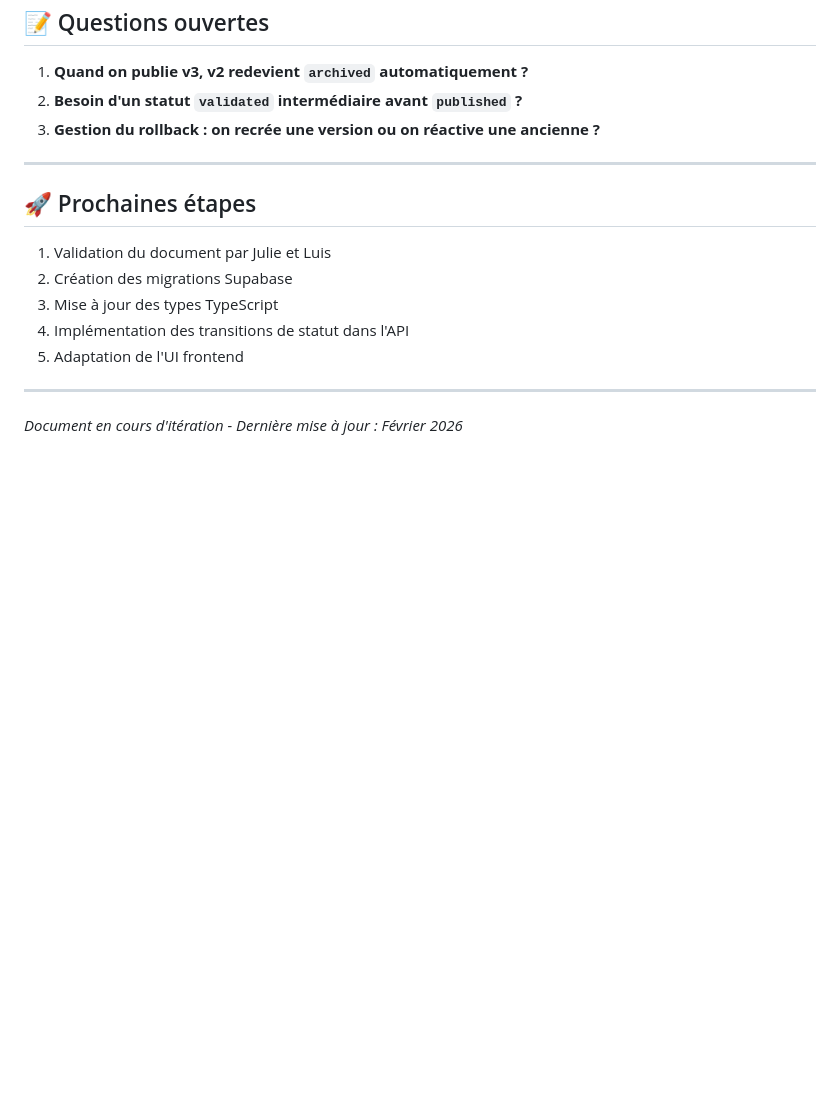
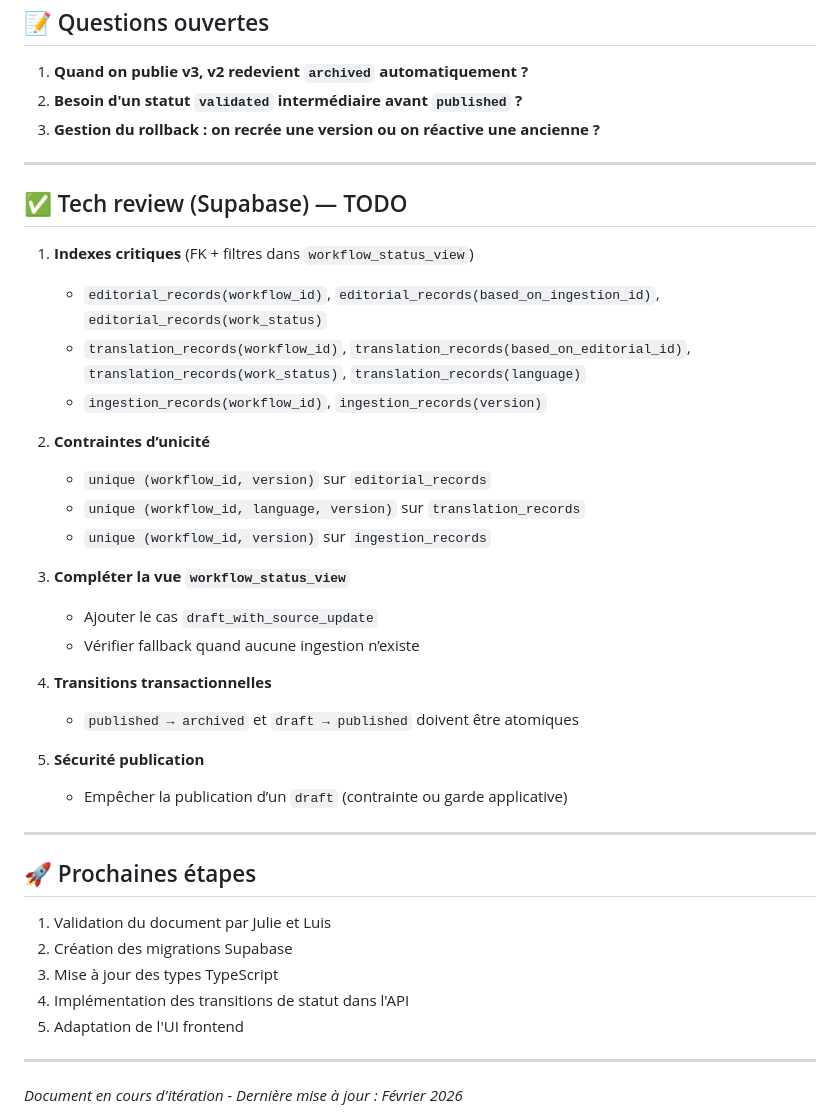
Before and after one commit to refugies-info/playground, a Markdown page: documentation/architecture/content-versioning-strategy.md, the part around the change. Drawn GitHub-style; blank space fills up the shorter version.

Commit message:
docs: add Supabase technical review checklist to content versioning strategy documentation

```diff
--- a/documentation/architecture/content-versioning-strategy.md
+++ b/documentation/architecture/content-versioning-strategy.md
@@ -538,6 +538,30 @@ FROM workflows w;
 
 ---
 
+## ✅ Tech review (Supabase) — TODO
+
+1. **Indexes critiques** (FK + filtres dans `workflow_status_view`)
+   - `editorial_records(workflow_id)`, `editorial_records(based_on_ingestion_id)`, `editorial_records(work_status)`
+   - `translation_records(workflow_id)`, `translation_records(based_on_editorial_id)`, `translation_records(work_status)`, `translation_records(language)`
+   - `ingestion_records(workflow_id)`, `ingestion_records(version)`
+
+2. **Contraintes d’unicité**
+   - `unique (workflow_id, version)` sur `editorial_records`
+   - `unique (workflow_id, language, version)` sur `translation_records`
+   - `unique (workflow_id, version)` sur `ingestion_records`
+
+3. **Compléter la vue `workflow_status_view`**
+   - Ajouter le cas `draft_with_source_update`
+   - Vérifier fallback quand aucune ingestion n’existe
+
+4. **Transitions transactionnelles**
+   - `published → archived` et `draft → published` doivent être atomiques
+
+5. **Sécurité publication**
+   - Empêcher la publication d’un `draft` (contrainte ou garde applicative)
+
+---
+
 ## 🚀 Prochaines étapes
 
 1. Validation du document par Julie et Luis
```
